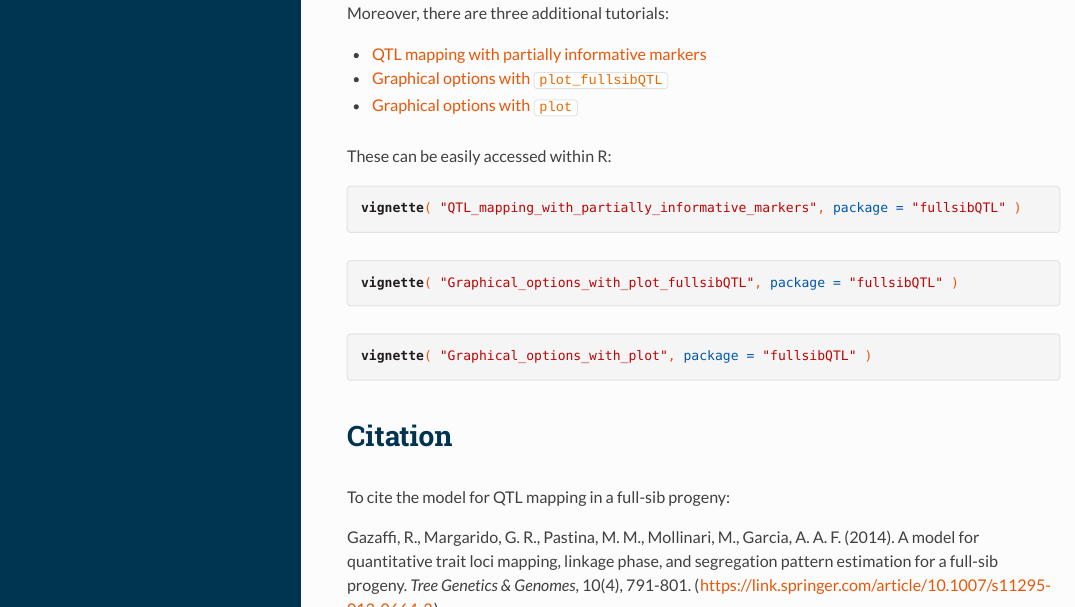
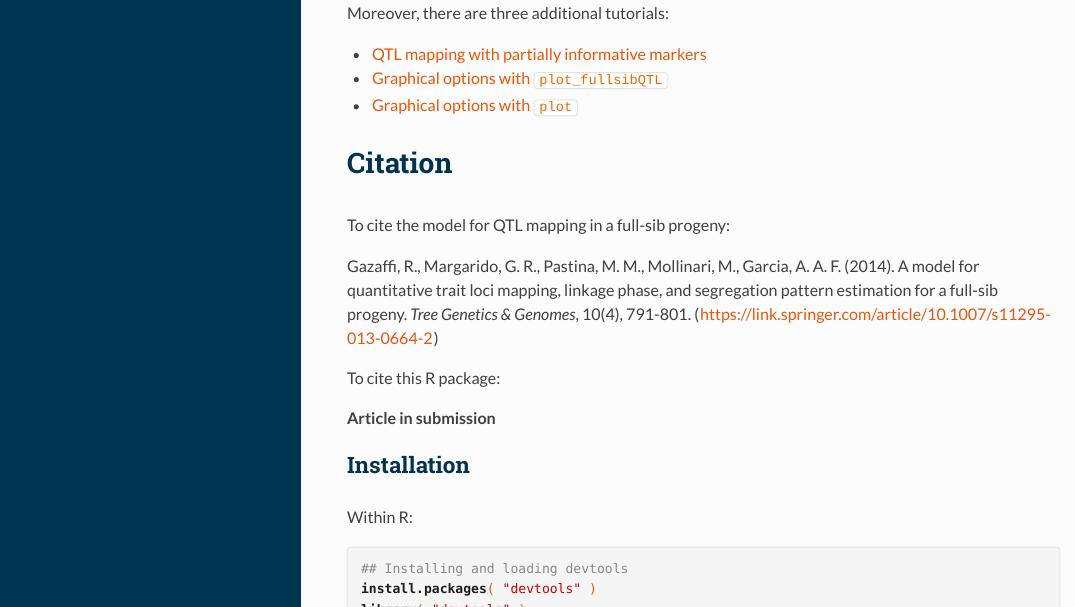
Before and after one commit to augusto-garcia/fullsibQTL, an R Markdown document (vignettes/fullsibQTL_Tutorial.Rmd): the page in a window 1100 px wide, from 760 px down, and a second part further down, joined at a grey line. The pictures show the output file inst/doc/fullsibQTL_Tutorial.html that the author committed with the source, opened offline; long lines of code are wrapped.

Commit message:
rm cran info

````diff
--- a/vignettes/fullsibQTL_Tutorial.Rmd
+++ b/vignettes/fullsibQTL_Tutorial.Rmd
@@ -70,20 +70,6 @@ Moreover, there are three additional tutorials:
 
 - [Graphical options with `plot`](https://rramadeu.github.io/fullsibQTL/inst/doc/Graphical_options_with_plot.html)
 
-These can be easily accessed within R:
-
-```{r, eval=FALSE}
-vignette( "QTL_mapping_with_partially_informative_markers", package = "fullsibQTL" )
-```
-
-```{r, eval=FALSE}
-vignette( "Graphical_options_with_plot_fullsibQTL", package = "fullsibQTL" )
-```
-
-```{r, eval=FALSE}
-vignette( "Graphical_options_with_plot", package = "fullsibQTL" )
-```
-
 # Citation
 To cite the model for QTL mapping in a full-sib progeny:
 
@@ -96,13 +82,7 @@ To cite this R package:
 
 **Article in submission**
 
-## Installation from CRAN (stable version)
-Within R:
-```{r, eval=FALSE}
-install.packages( "fullsibQTL" )
-```
-
-## Installation from github (version under development)
+## Installation
 Within R:
 ```{r, eval=FALSE}
 ## Installing and loading devtools
````
Also changed, not shown: inst/doc/fullsibQTL_Tutorial.html, 13 other files.
